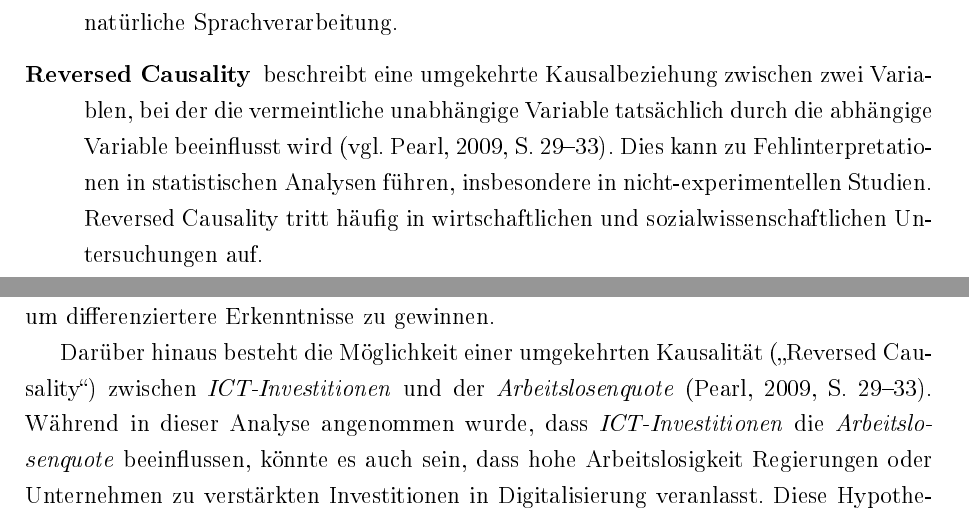
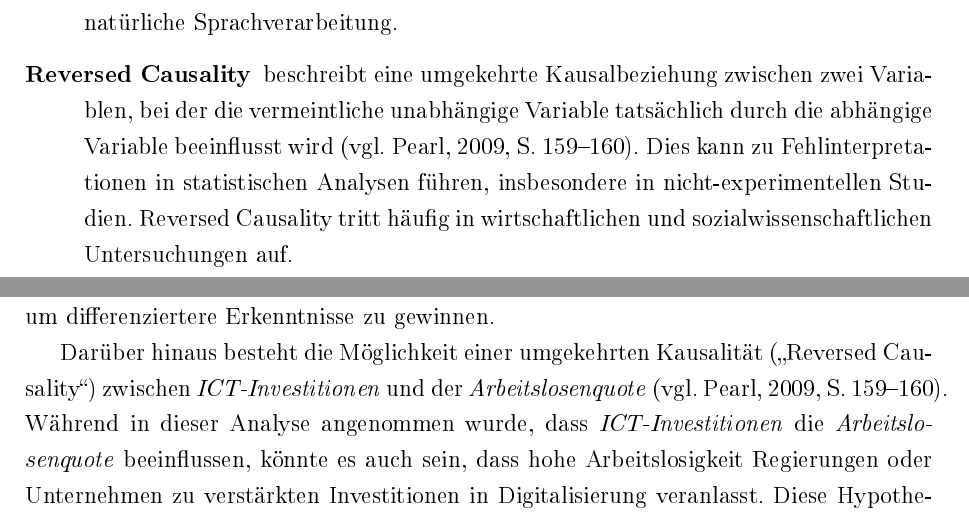
Before and after one commit to TAR-IT/powi-bachelorthesis, a LaTeX document (TeX/main.tex, which reads TeX/chapters/7.tex): two parts of pages 5 and 47 of 53, joined at a grey line, cut so that both start at the same text. The pictures show the PDF file TeX/output/main.pdf that the author committed with the source.

Commit message:
Work version 03-18

```diff
--- a/TeX/chapters/7.tex
+++ b/TeX/chapters/7.tex
@@ -133,15 +134,14 @@ differenziertere Erkenntnisse zu gewinnen.
 
 Darüber hinaus besteht die Möglichkeit einer umgekehrten Kausalität („Reversed Causality“)
 zwischen \textit{\ac{ICT}-Investitionen} und der \textit{Arbeitslosenquote}
-\parencite[S. 29–33]{pearl2009causality}. Während in dieser Analyse angenommen wurde, dass
-\textit{\ac{ICT}-Investitionen} die \textit{Arbeitslosenquote} beeinflussen, könnte es
+\parencite[vgl.][S. 159–160]{pearl2009causality}. Während in dieser Analyse angenommen wurde,
+dass \textit{\ac{ICT}-Investitionen} die \textit{Arbeitslosenquote} beeinflussen, könnte es
 auch sein, dass hohe Arbeitslosigkeit Regierungen oder Unternehmen zu verstärkten
 Investitionen in Digitalisierung veranlasst. Diese Hypothese könnte mit Methoden wie
 Granger-Kausalitätstests oder Instrumentalvariablen weiter geprüft werden.
 
 %%%%%%%%%%%%%%%%%%%%%%%%%%%%%%%%%%%%%
 % Diskussion und Fazit: Gesamtfazit %
-% TODO:                             %
 %%%%%%%%%%%%%%%%%%%%%%%%%%%%%%%%%%%%%
 
 \subsection{Gesamtfazit}
--- a/TeX/main.tex
+++ b/TeX/main.tex
@@ -204,7 +199,7 @@
 
   \item[Reversed Causality] beschreibt eine umgekehrte Kausalbeziehung zwischen zwei Variablen,
   bei der die vermeintliche unabhängige Variable tatsächlich durch die abhängige Variable
-  beeinflusst wird \parencite[vgl.][S. 29–33]{pearl2009causality}. Dies kann zu
+  beeinflusst wird \parencite[vgl.][S. 159–160]{pearl2009causality}. Dies kann zu
   Fehlinterpretationen in statistischen Analysen führen, insbesondere in nicht-experimentellen
   Studien. Reversed Causality tritt häufig in wirtschaftlichen und sozialwissenschaftlichen
   Untersuchungen auf.
```
Also changed, not shown: TeX/chapters/1.tex (+0 -1 lines), TeX/chapters/2.tex (+0 -4 lines), TeX/chapters/3.tex (+16 -13 lines), TeX/chapters/4.tex (+5 -0 lines), TeX/chapters/5.tex (+0 -2 lines), TeX/chapters/6.tex (+0 -2 lines), TeX/output/main.pdf, TeX/chapters/7.tex (3 more changed lines), TeX/main.tex (5 more changed lines).
